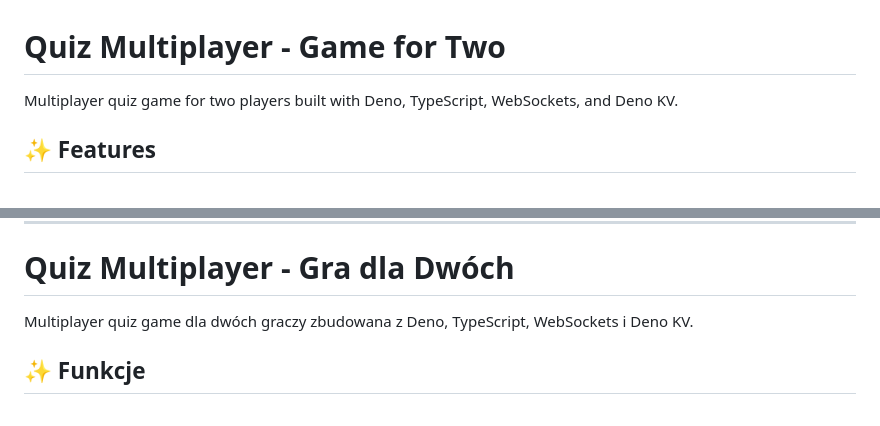
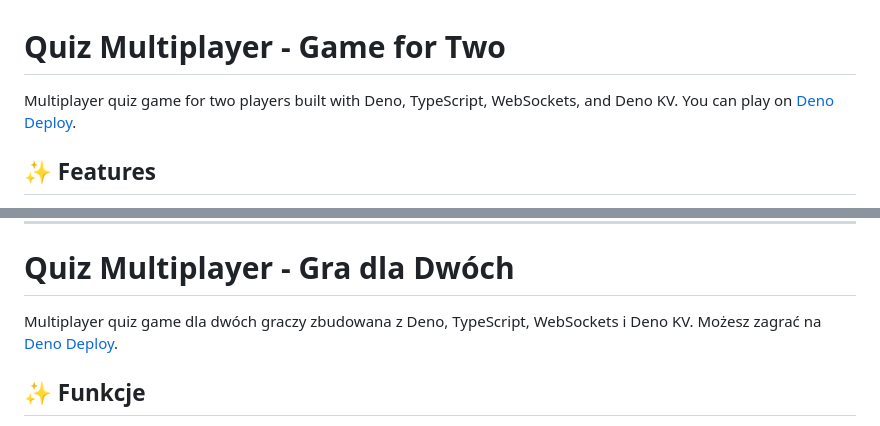
Before and after one commit to pmucha/quiz-game, a Markdown page: README.md, 2 parts joined by grey strips. GitHub-like rendering.

```diff
--- a/README.md
+++ b/README.md
@@ -1,6 +1,6 @@
 # Quiz Multiplayer - Game for Two
 
-Multiplayer quiz game for two players built with Deno, TypeScript, WebSockets, and Deno KV.
+Multiplayer quiz game for two players built with Deno, TypeScript, WebSockets, and Deno KV. You can play on [Deno Deploy](https://quiz-game.pmucha.deno.net).
 
 ## ✨ Features
 
@@ -122,7 +122,7 @@ MIT License
 
 # Quiz Multiplayer - Gra dla Dwóch
 
-Multiplayer quiz game dla dwóch graczy zbudowana z Deno, TypeScript, WebSockets i Deno KV.
+Multiplayer quiz game dla dwóch graczy zbudowana z Deno, TypeScript, WebSockets i Deno KV. Możesz zagrać na [Deno Deploy](https://quiz-game.pmucha.deno.net).
 
 ## ✨ Funkcje
 
```
